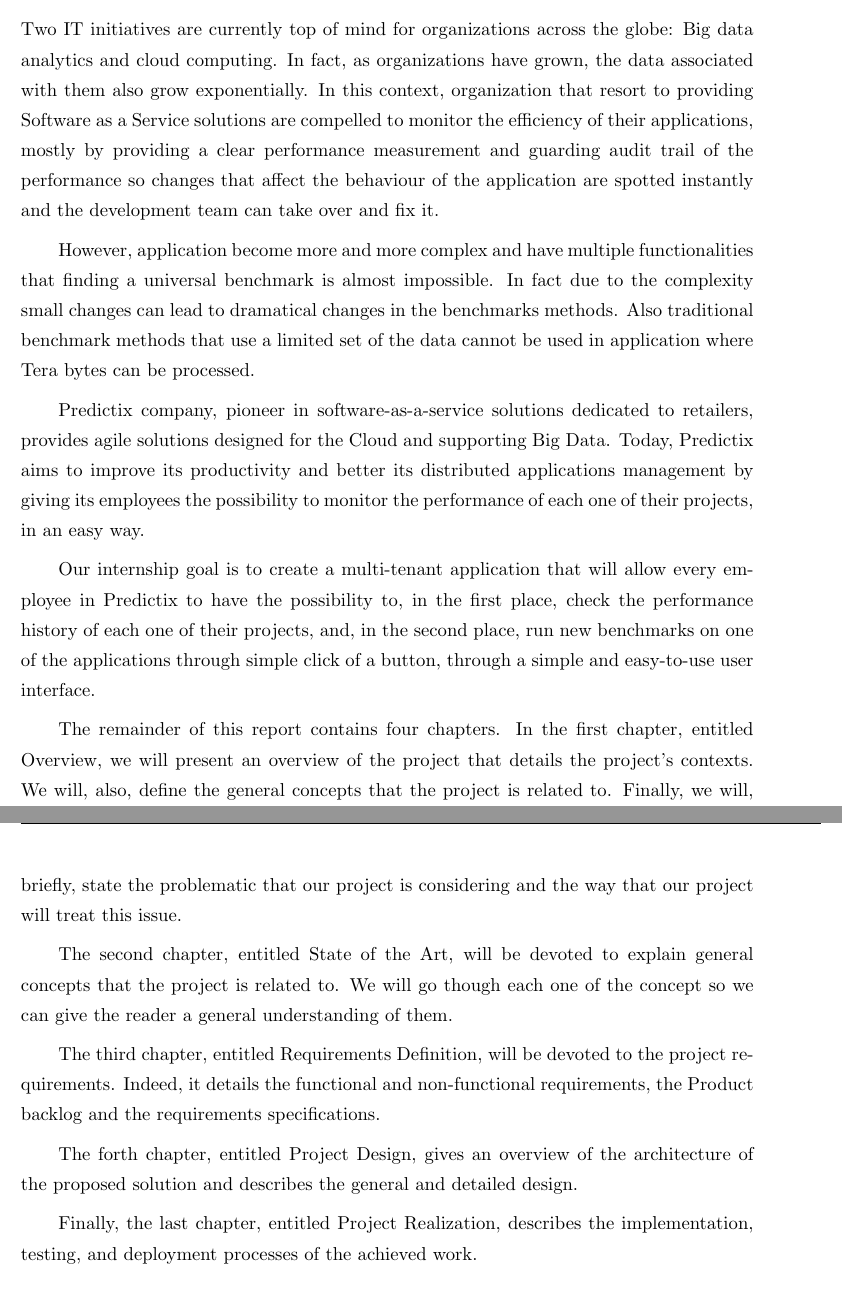
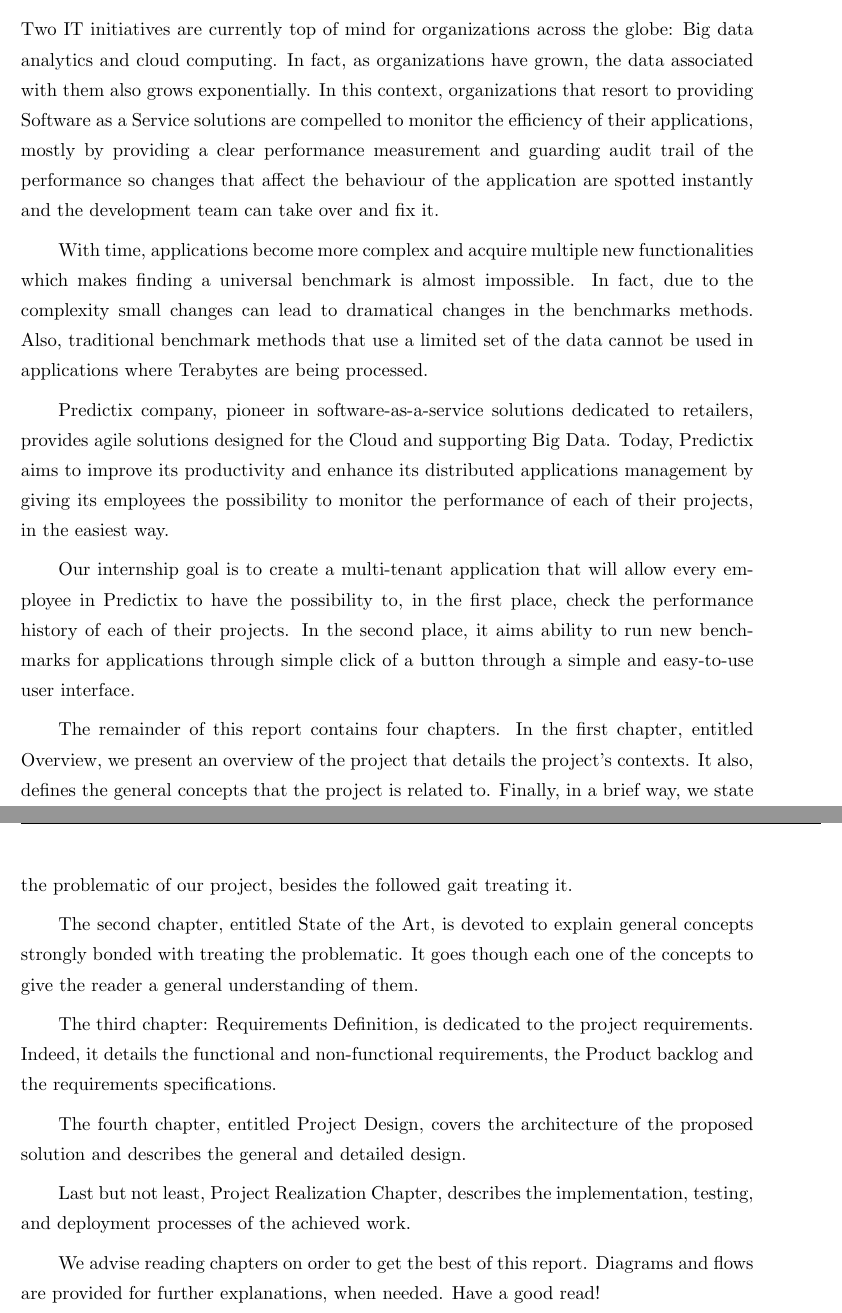
Before and after one commit to Chakerbh/pfe_report, a LaTeX thesis (main.tex, which reads chapters/overview/overview.tex): two parts of pages 8 and 9 of 59, joined at a grey line, cut so that both start at the same text. Compiled offline with pdfLaTeX.

Commit message:
reformulation of some sentences -- geenral introduction

```diff
--- a/chapters/overview/overview.tex
+++ b/chapters/overview/overview.tex
@@ -1,51 +1,53 @@
 \chapter*{General Introduction}
 Two IT initiatives are currently top of mind for organizations across the globe:
 Big data analytics and cloud computing. In fact, as organizations have grown,
-the data associated with them also grow exponentially. In this context,
-organization that resort to providing Software as a Service solutions are
+the data associated with them also grows exponentially. In this context,
+organizations that resort to providing Software as a Service solutions are
 compelled to monitor the efficiency of their applications, mostly by providing a
 clear performance measurement and guarding audit trail of the performance so changes
 that affect the behaviour of the application are spotted instantly and the
 development team can take over and fix it.
 
-However, application become more and more complex and have multiple
-functionalities that finding a universal benchmark is almost impossible. In fact
+With time, applications become more complex and acquire multiple new
+functionalities which makes finding a universal benchmark is almost impossible. In fact,
 due to the complexity small changes can lead to dramatical changes in the
-benchmarks methods. Also traditional benchmark methods that use a limited set of
-the data cannot be used in application where Tera bytes can be processed.
+benchmarks methods. Also, traditional benchmark methods that use a limited set of
+the data cannot be used in applications where Terabytes are being processed.
 
 Predictix company, pioneer in software-as-a-service solutions dedicated to
 retailers, provides agile solutions designed for the Cloud and supporting Big
-Data. Today, Predictix aims to improve its productivity and better its
+Data. Today, Predictix aims to improve its productivity and enhance its
 distributed applications management by giving its employees the possibility to
-monitor the performance of each one of their projects, in an easy way.
+monitor the performance of each of their projects, in the easiest way.
 
 Our internship goal is to create a multi-tenant application that will allow
 every employee in Predictix to have the possibility to, in the first place,
-check the performance history of each one of their projects, and, in the second
-place, run new benchmarks on one of the applications through simple click of a
-button, through a simple and easy-to-use user interface.
+check the performance history of each of their projects. In the second
+place, it aims ability to run new benchmarks for applications through simple click of a
+button through a simple and easy-to-use user interface.
 
 The remainder of this report contains four chapters. In the first chapter,
-entitled Overview, we will present an overview of the project that details the
-project's contexts. We will, also, define the general concepts that the project
-is related to. Finally, we will, briefly, state the problematic that our project
-is considering and the way that our project will treat this issue.
+entitled Overview, we present an overview of the project that details the
+project's contexts. It also, defines the general concepts that the project
+is related to. Finally, in a brief way, we state the problematic of our project, besides the followed gait treating it.
 
-The second chapter, entitled State of the Art, will be devoted to explain
-general concepts that the project is related to. We will go though each one of
-the concept so we can give the reader a general understanding of them.
+The second chapter, entitled State of the Art, is devoted to explain
+general concepts strongly bonded with treating the problematic. It goes though each one of
+the concepts to give the reader a general understanding of them.
 
-The third chapter, entitled Requirements Definition, will be devoted to the
+The third chapter: Requirements Definition, is dedicated to the
 project requirements. Indeed, it details the functional and non-functional
 requirements, the Product backlog and the requirements specifications.
 
-The forth chapter, entitled Project Design, gives an overview of the
+The fourth chapter, entitled Project Design, covers the
 architecture of the proposed solution and describes the general and detailed
 design.
 
-Finally, the last chapter, entitled Project Realization, describes the
+Last but not least, Project Realization Chapter, describes the
 implementation, testing, and deployment processes of the achieved work.
+
+We advise reading chapters on order to get the best of this report. Diagrams and flows are provided for further explanations, when needed.
+Have a good read!
 
 \chapter{Overview}
 
```
